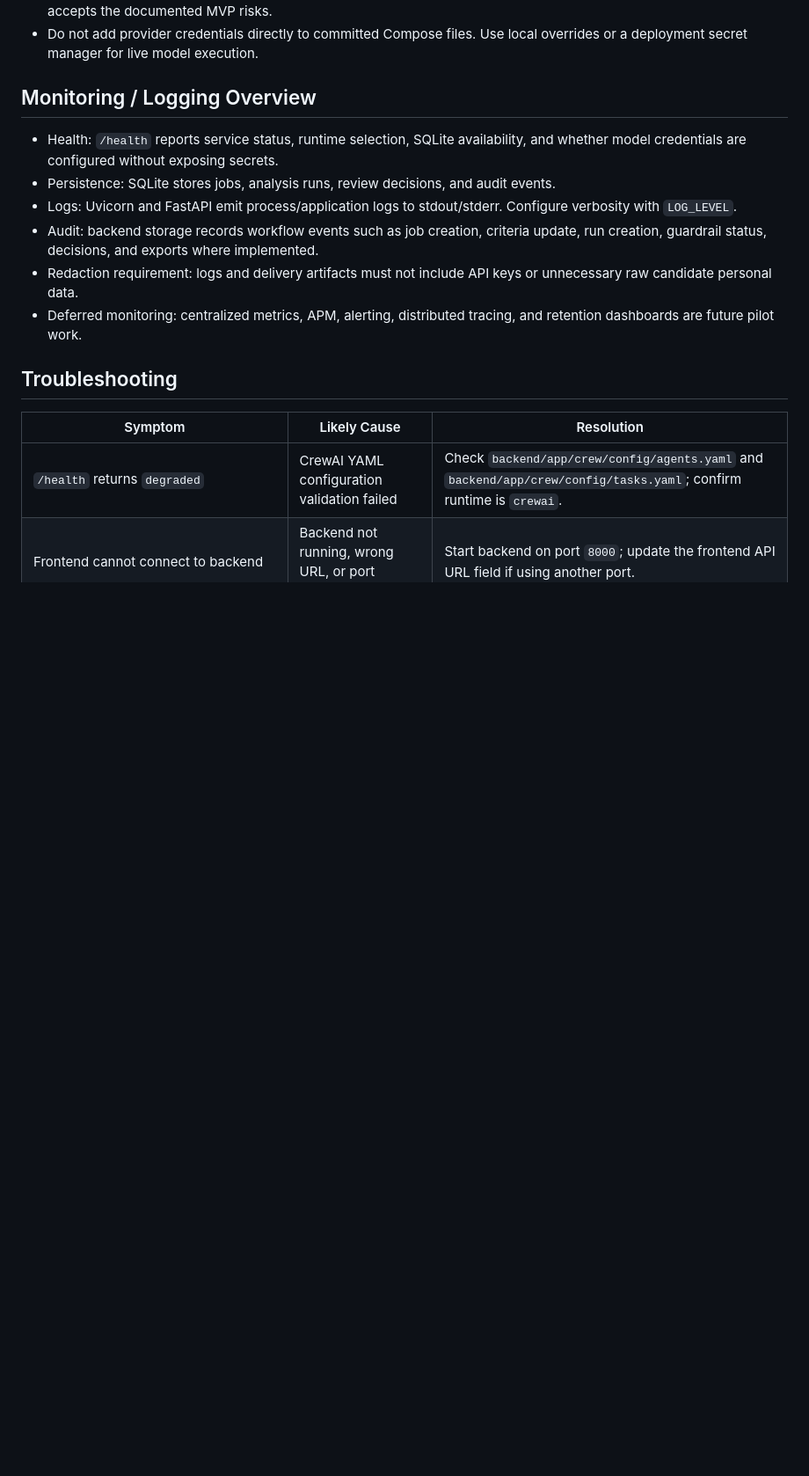
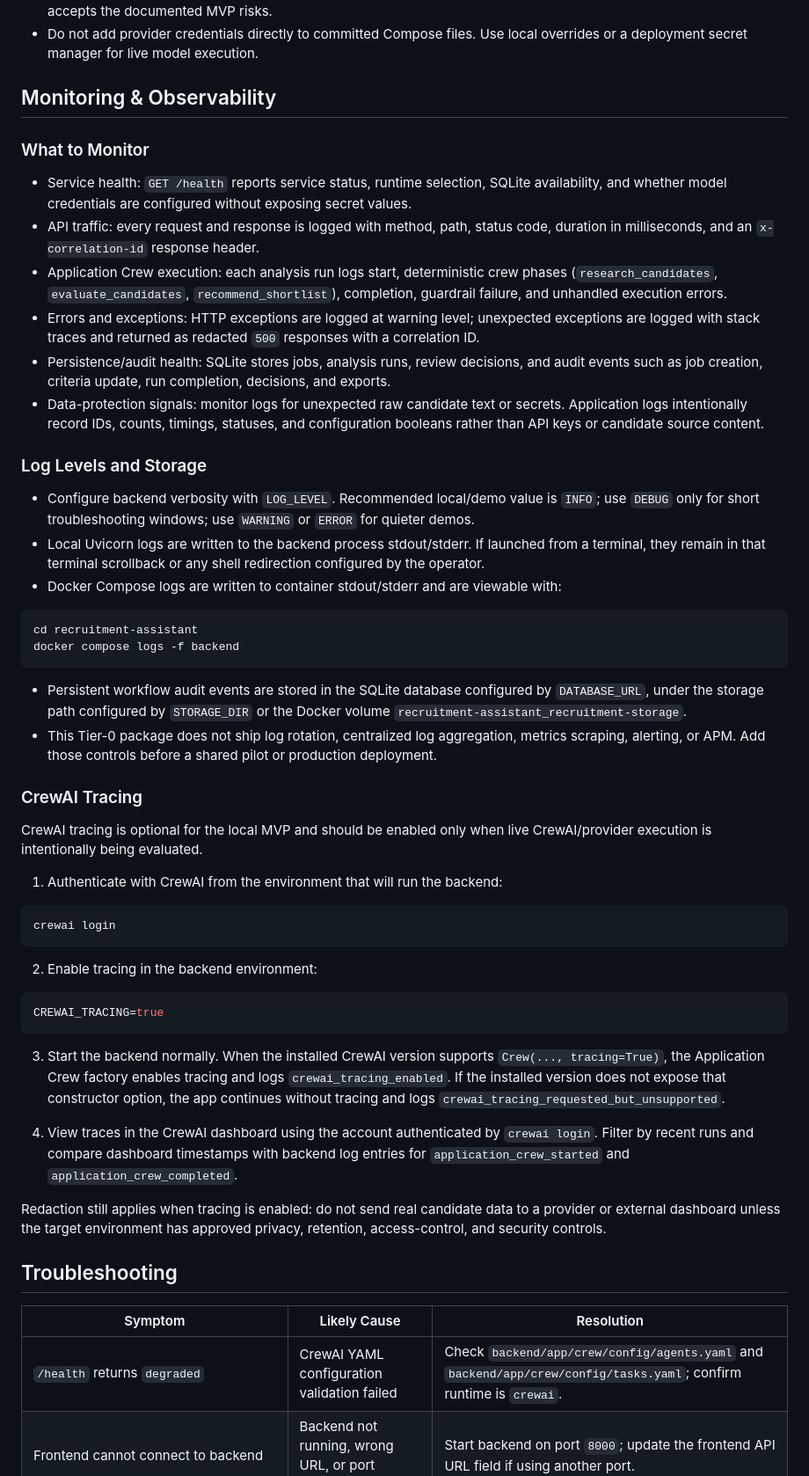
Before and after one commit to rmalaq-cog/recruitment-assistant, a Markdown page: project-context/3.deliver/deploy.md, the part around one of its changes. Shown at 88% size. Rendered like a GitHub page; blank space fills up the shorter version.

Commit message:
feat: Add monitoring and logging

````diff
--- a/project-context/3.deliver/deploy.md
+++ b/project-context/3.deliver/deploy.md
@@ -153,14 +154,52 @@ This Tier-0 package has no migration system. Rollback is source-controlled and d
 - Do not process real candidate data in the Tier-0 package unless the operator has an approved privacy basis and accepts the documented MVP risks.
 - Do not add provider credentials directly to committed Compose files. Use local overrides or a deployment secret manager for live model execution.
 
-## Monitoring / Logging Overview
+## Monitoring & Observability
 
-- Health: `/health` reports service status, runtime selection, SQLite availability, and whether model credentials are configured without exposing secrets.
-- Persistence: SQLite stores jobs, analysis runs, review decisions, and audit events.
-- Logs: Uvicorn and FastAPI emit process/application logs to stdout/stderr. Configure verbosity with `LOG_LEVEL`.
-- Audit: backend storage records workflow events such as job creation, criteria update, run creation, guardrail status, decisions, and exports where implemented.
-- Redaction requirement: logs and delivery artifacts must not include API keys or unnecessary raw candidate personal data.
-- Deferred monitoring: centralized metrics, APM, alerting, distributed tracing, and retention dashboards are future pilot work.
+### What to Monitor
+
+- Service health: `GET /health` reports service status, runtime selection, SQLite availability, and whether model credentials are configured without exposing secret values.
+- API traffic: every request and response is logged with method, path, status code, duration in milliseconds, and an `x-correlation-id` response header.
+- Application Crew execution: each analysis run logs start, deterministic crew phases (`research_candidates`, `evaluate_candidates`, `recommend_shortlist`), completion, guardrail failure, and unhandled execution errors.
+- Errors and exceptions: HTTP exceptions are logged at warning level; unexpected exceptions are logged with stack traces and returned as redacted `500` responses with a correlation ID.
+- Persistence/audit health: SQLite stores jobs, analysis runs, review decisions, and audit events such as job creation, criteria update, run completion, decisions, and exports.
+- Data-protection signals: monitor logs for unexpected raw candidate text or secrets. Application logs intentionally record IDs, counts, timings, statuses, and configuration booleans rather than API keys or candidate source content.
+
+### Log Levels and Storage
+
+- Configure backend verbosity with `LOG_LEVEL`. Recommended local/demo value is `INFO`; use `DEBUG` only for short troubleshooting windows; use `WARNING` or `ERROR` for quieter demos.
+- Local Uvicorn logs are written to the backend process stdout/stderr. If launched from a terminal, they remain in that terminal scrollback or any shell redirection configured by the operator.
+- Docker Compose logs are written to container stdout/stderr and are viewable with:
+
+```bash
+cd recruitment-assistant
+docker compose logs -f backend
+```
+
+- Persistent workflow audit events are stored in the SQLite database configured by `DATABASE_URL`, under the storage path configured by `STORAGE_DIR` or the Docker volume `recruitment-assistant_recruitment-storage`.
+- This Tier-0 package does not ship log rotation, centralized log aggregation, metrics scraping, alerting, or APM. Add those controls before a shared pilot or production deployment.
+
+### CrewAI Tracing
+
+CrewAI tracing is optional for the local MVP and should be enabled only when live CrewAI/provider execution is intentionally being evaluated.
+
+1. Authenticate with CrewAI from the environment that will run the backend:
+
+```bash
+crewai login
+```
+
+2. Enable tracing in the backend environment:
+
+```bash
+CREWAI_TRACING=true
+```
+
+3. Start the backend normally. When the installed CrewAI version supports `Crew(..., tracing=True)`, the Application Crew factory enables tracing and logs `crewai_tracing_enabled`. If the installed version does not expose that constructor option, the app continues without tracing and logs `crewai_tracing_requested_but_unsupported`.
+
+4. View traces in the CrewAI dashboard using the account authenticated by `crewai login`. Filter by recent runs and compare dashboard timestamps with backend log entries for `application_crew_started` and `application_crew_completed`.
+
+Redaction still applies when tracing is enabled: do not send real candidate data to a provider or external dashboard unless the target environment has approved privacy, retention, access-control, and security controls.
 
 ## Troubleshooting
 
````
Also changed, not shown: other parts of project-context/3.deliver/deploy.md (+1 -0 lines).
